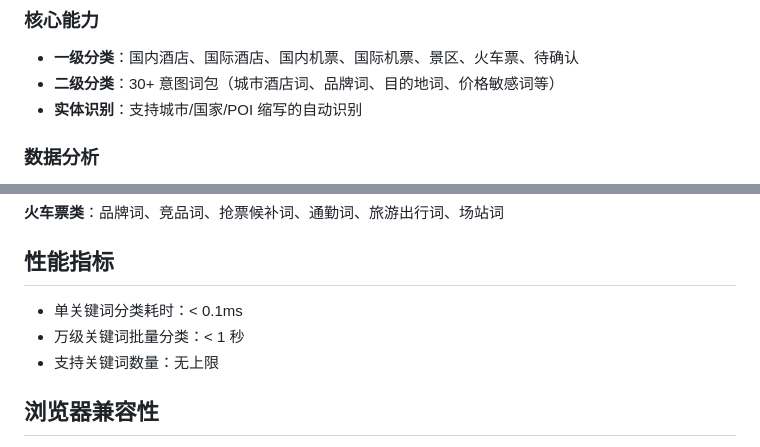
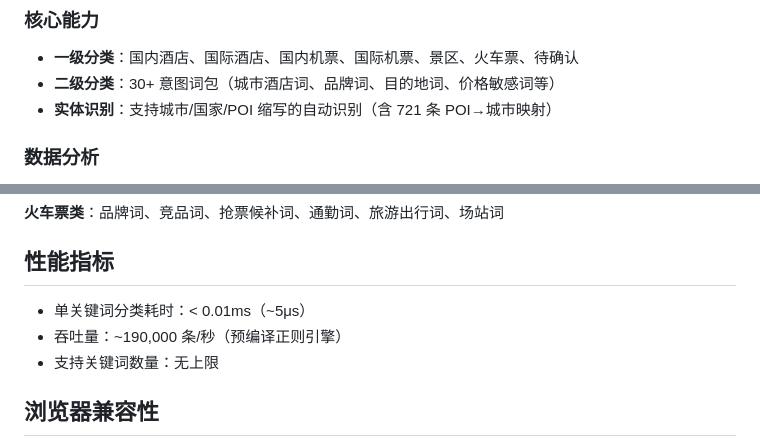
Before and after one commit to supermancage/keyword-classifier, a Markdown page: README.md, 2 parts joined by grey strips. GitHub-like rendering.

Commit message:
docs: 更新README-实体识别说明和性能指标

```diff
--- a/README.md
+++ b/README.md
@@ -7,7 +7,7 @@
 ### 核心能力
 - **一级分类**：国内酒店、国际酒店、国内机票、国际机票、景区、火车票、待确认
 - **二级分类**：30+ 意图词包（城市酒店词、品牌词、目的地词、价格敏感词等）
-- **实体识别**：支持城市/国家/POI 缩写的自动识别
+- **实体识别**：支持城市/国家/POI 缩写的自动识别（含 721 条 POI→城市映射）
 
 ### 数据分析
 - 📊 分类分布可视化（饼图/柱状图）
@@ -134,8 +134,8 @@ L2 二级分类（品牌词/目的地词/价格敏感词...）
 
 ## 性能指标
 
-- 单关键词分类耗时：< 0.1ms
-- 万级关键词批量分类：< 1 秒
+- 单关键词分类耗时：< 0.01ms（~5μs）
+- 吞吐量：~190,000 条/秒（预编译正则引擎）
 - 支持关键词数量：无上限
 
 ## 浏览器兼容性
```
